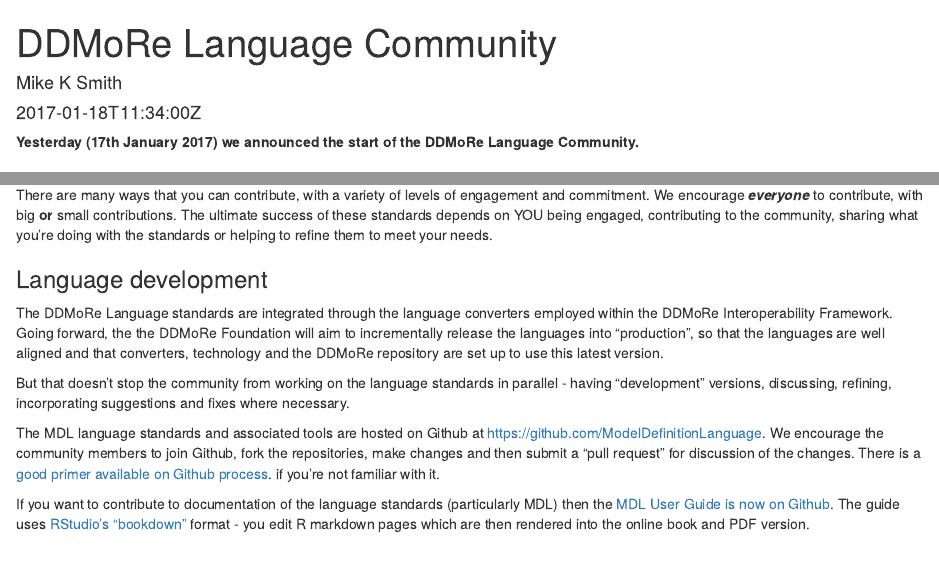
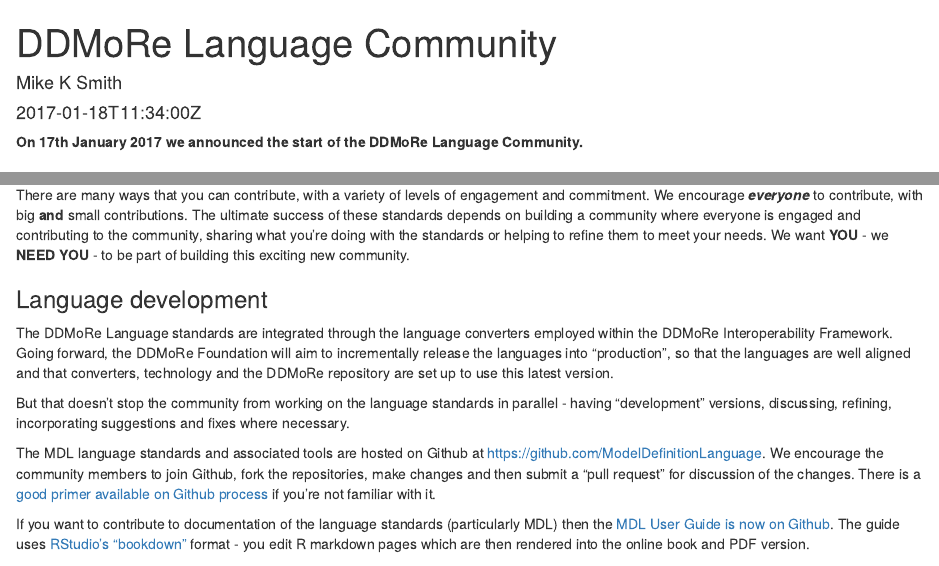
Before and after one commit to ModelDefinitionLanguage/website, an R Markdown document (content/post/DDMoRe_Language_Community.Rmd): the page in a window 1100 px wide, from its top, and a second part further down, joined at a grey line. Rendered offline with R 4.5, knitr and Pandoc, with nearby package versions.

Commit message:
Update DDMoRe_Language_Community.Rmd
Minor revisions following review by Chris Shilling.

```diff
--- a/content/post/DDMoRe_Language_Community.Rmd
+++ b/content/post/DDMoRe_Language_Community.Rmd
@@ -6,7 +6,7 @@
 output: html_document
 ---
 
-**Yesterday (17th January 2017) we announced the start of the DDMoRe Language
+**On 17th January 2017 we announced the start of the DDMoRe Language
 Community.**
 
 ## What is the DDMoRe Language Community for?
@@ -35,14 +35,15 @@
 ## How can I contribute to the DDMoRe Language Community?
 There are many ways that you can contribute, with a variety of levels of
 engagement and commitment. We encourage ***everyone*** to contribute, with
-big **or** small contributions. The ultimate success of these standards depends
-on YOU being engaged, contributing to the community, sharing what you're doing
-with the standards or helping to refine them to meet your needs.
+big **and** small contributions. The ultimate success of these standards depends
+on building a community where everyone is engaged and contributing to the community,
+sharing what you're doing with the standards or helping to refine them to meet your needs.
+We want **YOU** - we **NEED YOU** - to be part of building this exciting new community.
 
 ### Language development
 The DDMoRe Language standards are integrated through the language converters
 employed within the DDMoRe Interoperability Framework. Going forward, the
-the DDMoRe Foundation will aim to incrementally release the languages into
+DDMoRe Foundation will aim to incrementally release the languages into
 "production", so that the languages are well aligned and that converters,
 technology and the DDMoRe repository are set up to use this latest version.
 
@@ -54,7 +55,7 @@
 https://github.com/ModelDefinitionLanguage. We encourage the community
 members to join Github, fork the repositories, make changes and then submit a
 "pull request" for discussion of the changes. There is a [good primer available
-on Github process](https://guides.github.com/activities/hello-world/).
+on Github process](https://guides.github.com/activities/hello-world/)
 if you're not familiar with it.
 
 If you want to contribute to documentation of the language standards
```
